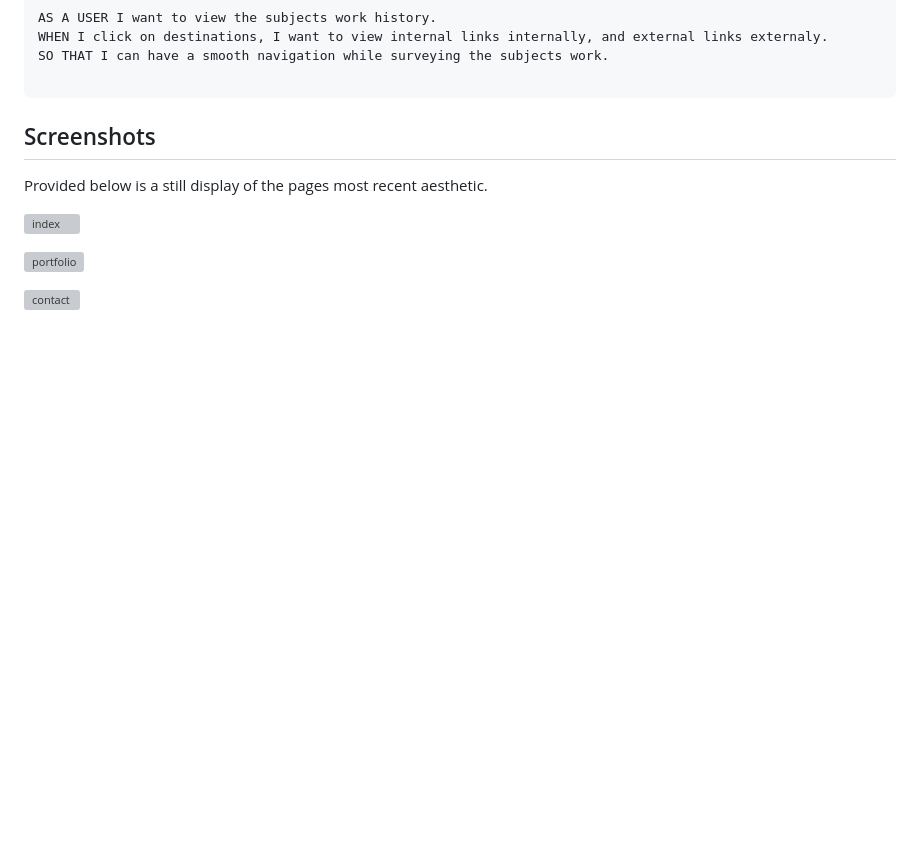
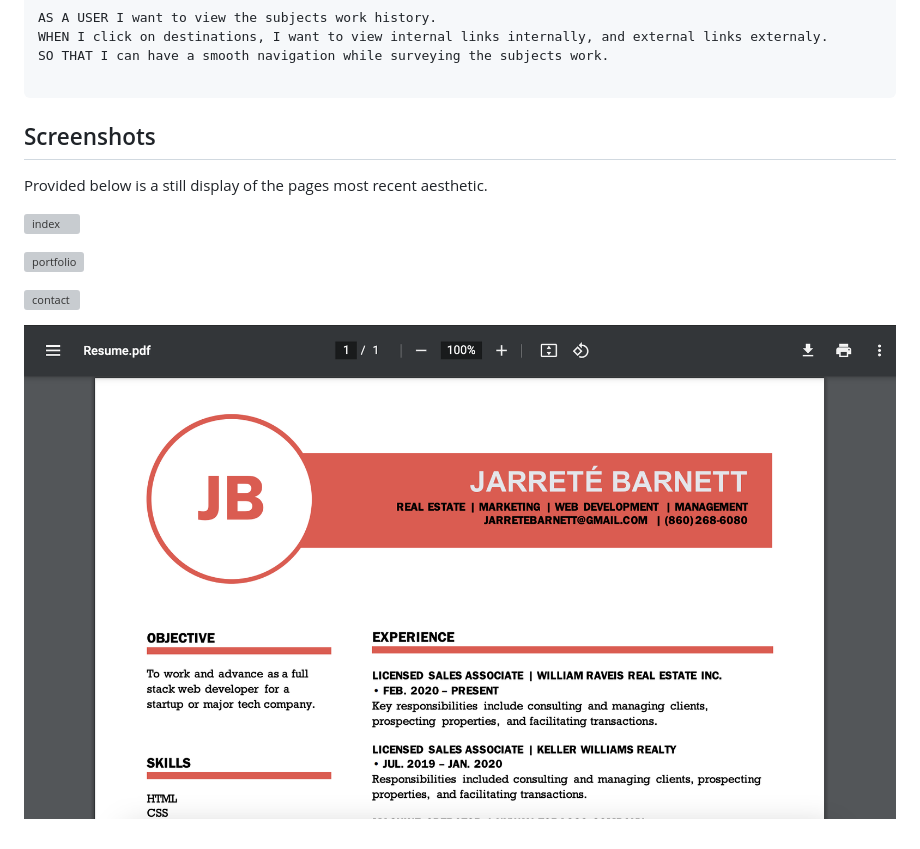
Before and after one commit to jarretebarnett/homework2-repo, a Markdown page: README.md, the part around the change. Drawn GitHub-style; pictures changed too: assets/Images/resumescreenshot.png (added); blank space fills up the shorter version; grey boxes are pictures that could not be loaded.

Commit message:
Updated README and added a Resume card to the index home page

```diff
--- a/README.md
+++ b/README.md
@@ -32,3 +32,5 @@ Provided below is a still display of the pages most recent aesthetic.
 ![portfolio](assets/Images/portfolioscreenshot.png)
 
 ![contact](assets/Images/contactscreenshot.png)
+
+![resume](assets/Images/resumescreenshot.png)
```
Also changed, not shown: assets/Images/resumecloseup.png (added), 4 other files.
